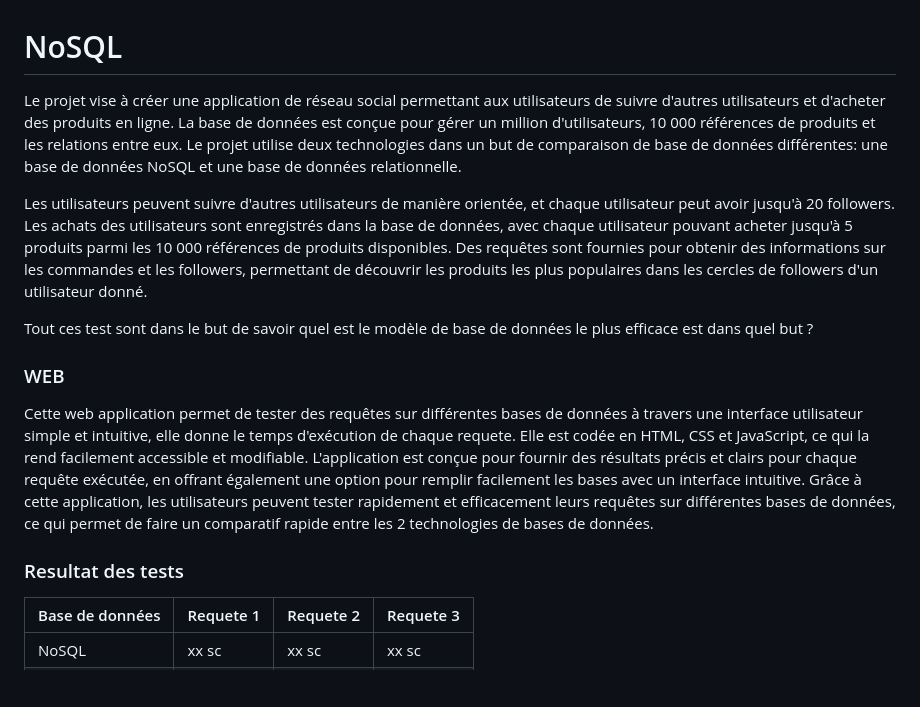
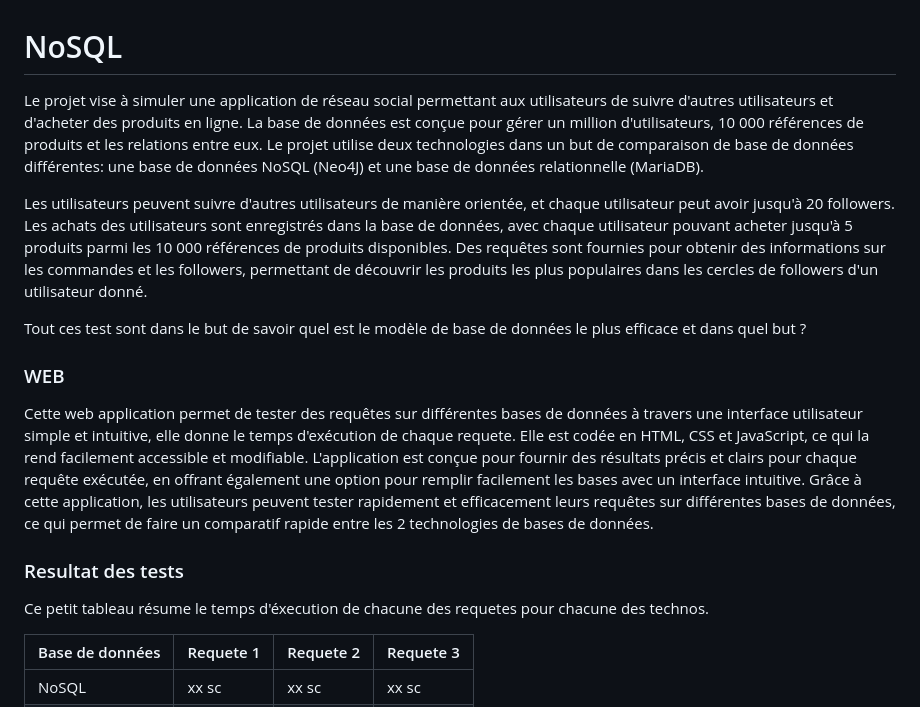
Before and after one commit to arnoultg/NoSQL, a Markdown page: README.md, the part around the change. GitHub-like rendering; blank space fills up the shorter version.

```diff
--- a/README.md
+++ b/README.md
@@ -1,17 +1,19 @@
 # NoSQL
 
 
-Le projet vise à créer une application de réseau social permettant aux utilisateurs de suivre d'autres utilisateurs et d'acheter des produits en ligne. La base de données est conçue pour gérer un million d'utilisateurs, 10 000 références de produits et les relations entre eux. Le projet utilise deux technologies dans un but de comparaison de base de données différentes: une base de données NoSQL et une base de données relationnelle.
+Le projet vise à simuler une application de réseau social permettant aux utilisateurs de suivre d'autres utilisateurs et d'acheter des produits en ligne. La base de données est conçue pour gérer un million d'utilisateurs, 10 000 références de produits et les relations entre eux. Le projet utilise deux technologies dans un but de comparaison de base de données différentes: une base de données NoSQL (Neo4J) et une base de données relationnelle (MariaDB).
 
 Les utilisateurs peuvent suivre d'autres utilisateurs de manière orientée, et chaque utilisateur peut avoir jusqu'à 20 followers. Les achats des utilisateurs sont enregistrés dans la base de données, avec chaque utilisateur pouvant acheter jusqu'à 5 produits parmi les 10 000 références de produits disponibles. Des requêtes sont fournies pour obtenir des informations sur les commandes et les followers, permettant de découvrir les produits les plus populaires dans les cercles de followers d'un utilisateur donné.
 
-Tout ces test sont dans le but de savoir quel est le modèle de base de données le plus efficace est dans quel but ?
+Tout ces test sont dans le but de savoir quel est le modèle de base de données le plus efficace et dans quel but ?
 
 ### WEB
 
 Cette web application permet de tester des requêtes sur différentes bases de données à travers une interface utilisateur simple et intuitive, elle donne le temps d'exécution de chaque requete. Elle est codée en HTML, CSS et JavaScript, ce qui la rend facilement accessible et modifiable. L'application est conçue pour fournir des résultats précis et clairs pour chaque requête exécutée, en offrant également une option pour remplir facilement les bases avec un interface intuitive. Grâce à cette application, les utilisateurs peuvent tester rapidement et efficacement leurs requêtes sur différentes bases de données, ce qui permet de faire un comparatif rapide entre les 2 technologies de bases de données.
 
 ### Resultat des tests
+
+Ce petit tableau résume le temps d'éxecution de chacune des requetes pour chacune des technos.
 
 | Base de données | Requete 1 | Requete 2 | Requete 3 |
 |----------------|-----------|-----------|-----------|
```
